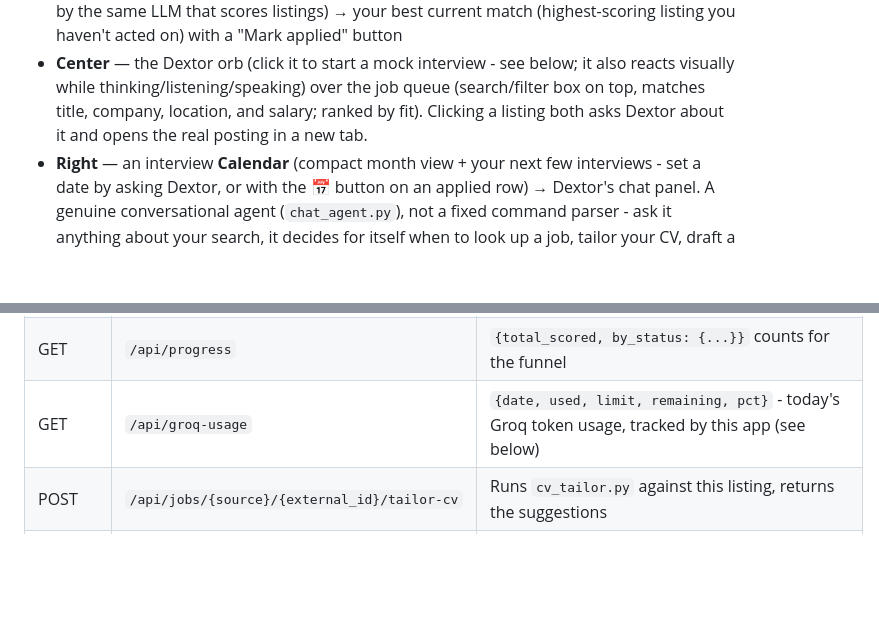
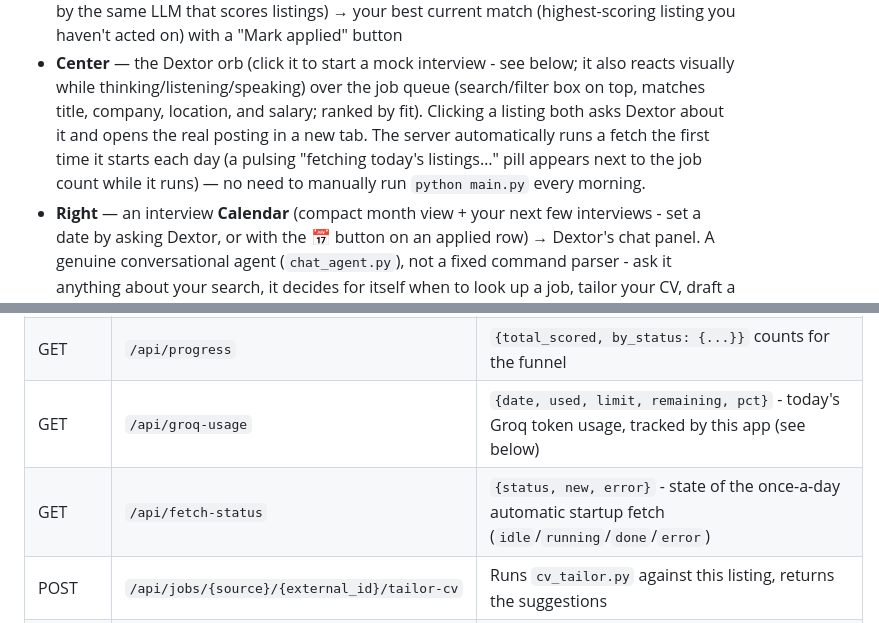
Before and after one commit to khanmuskann1010-crypto/jobagent, a Markdown page: README.md, 2 parts joined by grey strips. Drawn GitHub-style; blank space fills up the shorter version.

Commit message:
Document the automatic startup fetch in the README

```diff
--- a/README.md
+++ b/README.md
@@ -150,7 +150,10 @@ tabbed Insights/LinkedIn/Inbox panel, built around three columns:
   below; it also reacts visually while thinking/listening/speaking) over
   the job queue (search/filter box on top, matches title, company,
   location, and salary; ranked by fit). Clicking a listing both asks
-  Dextor about it and opens the real posting in a new tab.
+  Dextor about it and opens the real posting in a new tab. The server
+  automatically runs a fetch the first time it starts each day (a pulsing
+  "fetching today's listings…" pill appears next to the job count while it
+  runs) — no need to manually run `python main.py` every morning.
 - **Right** — an interview **Calendar** (compact month view + your next
   few interviews - set a date by asking Dextor, or with the 📅 button on
   an applied row) → Dextor's chat panel. A genuine conversational agent
@@ -260,6 +263,7 @@ identify a listing (e.g. `indeed`/`JOBSEARCH_145`).
 | GET | `/api/best-match` | Highest-scoring job still at status `new` |
 | GET | `/api/progress` | `{total_scored, by_status: {...}}` counts for the funnel |
 | GET | `/api/groq-usage` | `{date, used, limit, remaining, pct}` - today's Groq token usage, tracked by this app (see below) |
+| GET | `/api/fetch-status` | `{status, new, error}` - state of the once-a-day automatic startup fetch (`idle`/`running`/`done`/`error`) |
 | POST | `/api/jobs/{source}/{external_id}/tailor-cv` | Runs `cv_tailor.py` against this listing, returns the suggestions |
 | POST | `/api/jobs/{source}/{external_id}/cover-letter` | Runs `cover_letter.py` against this listing, returns the letter |
 | POST | `/api/jobs/{source}/{external_id}/apply-kit` | Tailored CV + cover letter together, returns `{downloads: [{label, url}, ...]}` |
```
